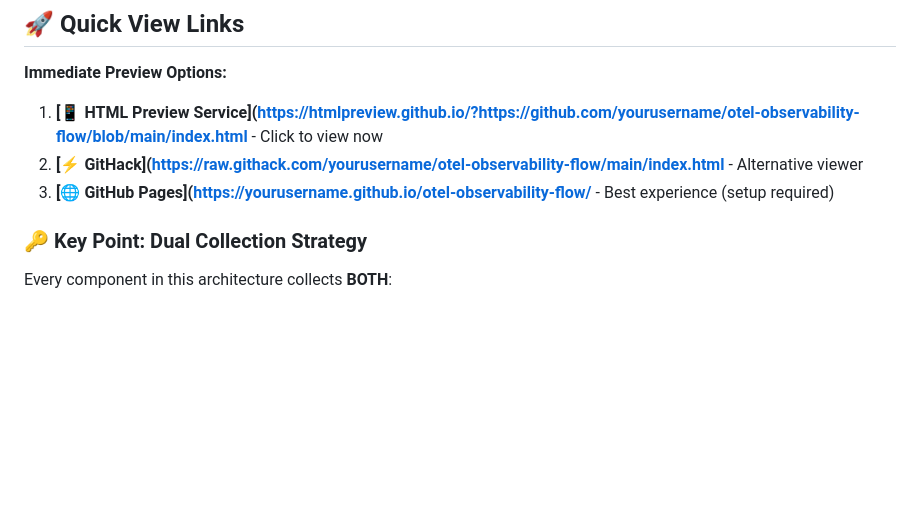
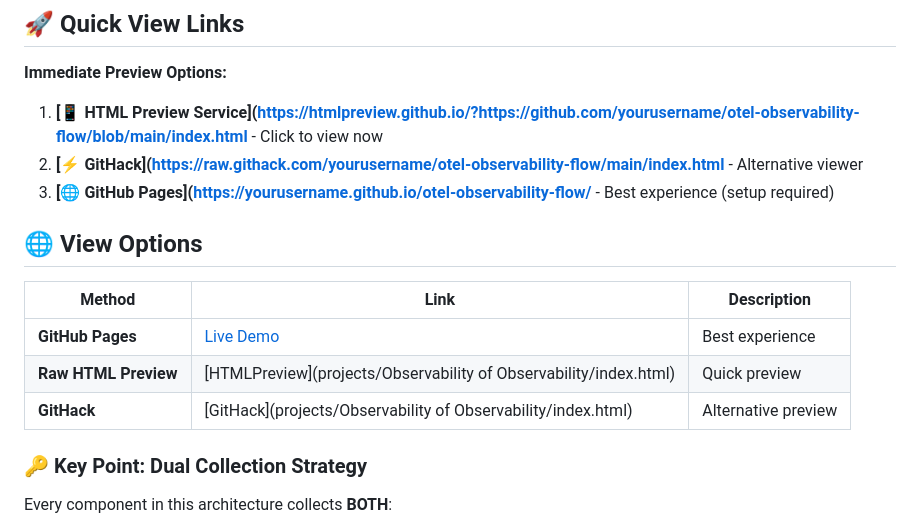
Before and after one commit to puligithub/pullaiah, a Markdown page: projects/Observability of Observability/README.md, the part around the change. Drawn GitHub-style; blank space fills up the shorter version.

```diff
--- a/projects/Observability of Observability/README.md
+++ b/projects/Observability of Observability/README.md
@@ -13,6 +13,14 @@ This project demonstrates a complete OpenTelemetry (OTel) observability pipeline
 1. **[📱 HTML Preview Service]([https://htmlpreview.github.io/?https://github.com/yourusername/otel-observability-flow/blob/main/index.html](https://github.com/puligithub/pullaiah/blob/f8b53787ca2344c762290e4e283f77a54ce4b41d/projects/Observability%20of%20Observability/index.html)** - Click to view now
 2. **[⚡ GitHack]([https://raw.githack.com/yourusername/otel-observability-flow/main/index.html](https://github.com/puligithub/pullaiah/blob/f8b53787ca2344c762290e4e283f77a54ce4b41d/projects/Observability%20of%20Observability/index.html)** - Alternative viewer
 3. **[🌐 GitHub Pages]([https://yourusername.github.io/otel-observability-flow/](https://github.com/puligithub/pullaiah/blob/f8b53787ca2344c762290e4e283f77a54ce4b41d/projects/Observability%20of%20Observability/)** - Best experience (setup required)
+
+ ## 🌐 View Options
+
+| Method | Link | Description |
+|--------|------|-------------|
+| **GitHub Pages** | [Live Demo](https://yourusername.github.io/repo-name/) | Best experience |
+| **Raw HTML Preview** | [HTMLPreview](projects/Observability of Observability/index.html) | Quick preview |
+| **GitHack** | [GitHack](projects/Observability of Observability/index.html) | Alternative preview |
 
 
 ### 🔑 Key Point: Dual Collection Strategy
```
